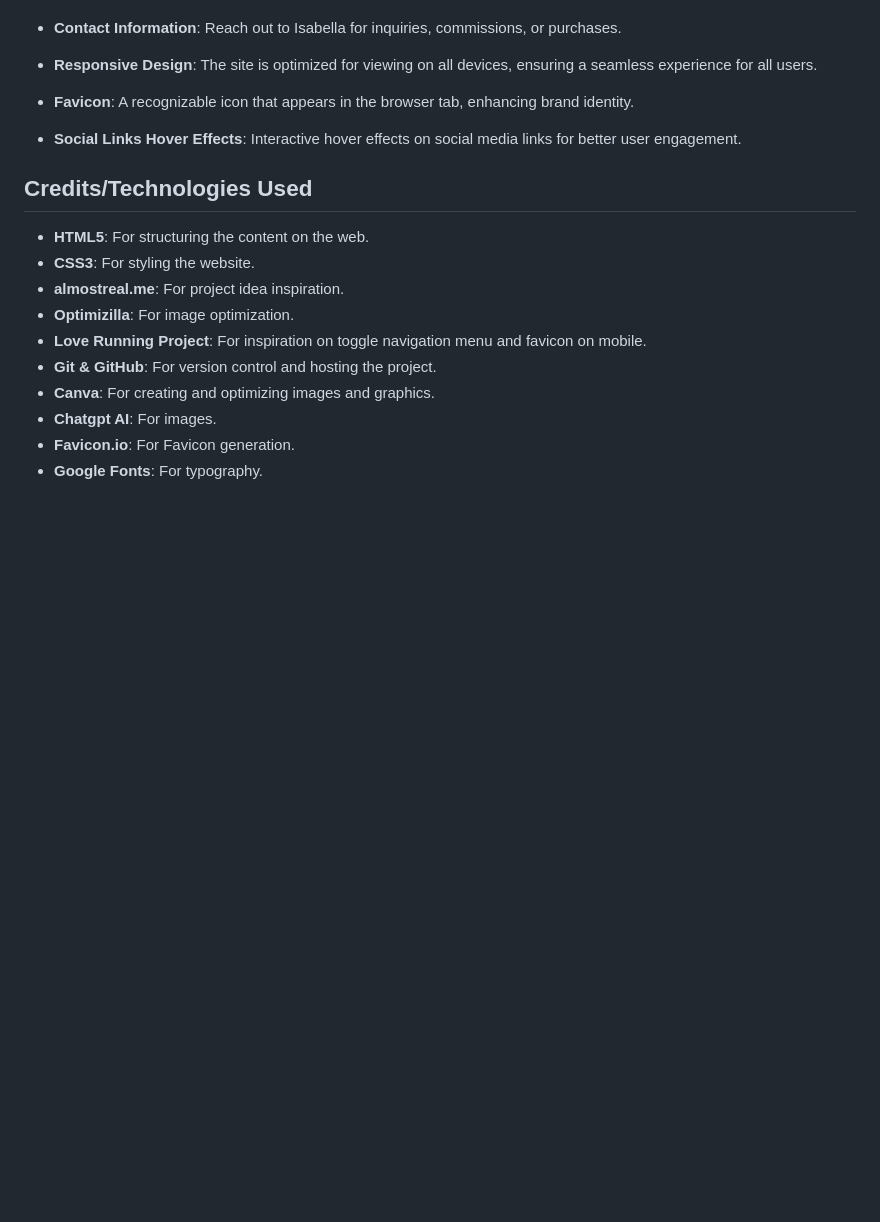
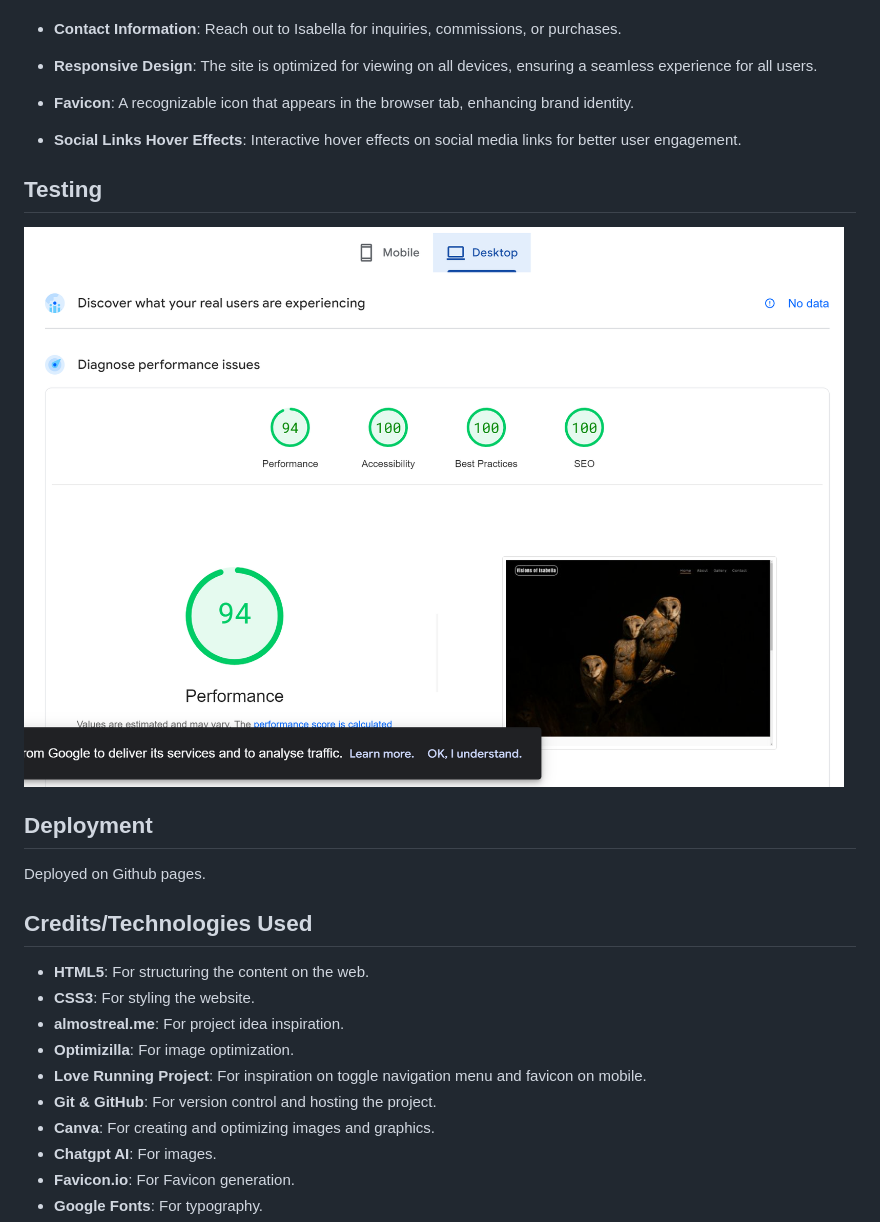
Before and after one commit to easybulb/visions-of-isabella, a Markdown page: README.md, the part around the change. GitHub-like rendering; pictures changed too: docs/Testing-Screenshot.png (added); blank space fills up the shorter version.

Commit message:
Light house test result screenshot add

```diff
--- a/README.md
+++ b/README.md
@@ -64,6 +64,12 @@ Welcome to **Visions of Isabella**, a digital art portfolio showcasing the uniqu
 
 - **Social Links Hover Effects**: Interactive hover effects on social media links for better user engagement.
 
+## Testing
+<img src="./docs/Testing-Screenshot.png">
+
+## Deployment
+Deployed on Github pages.
+
 ## Credits/Technologies Used
 
 - **HTML5**: For structuring the content on the web.
```
